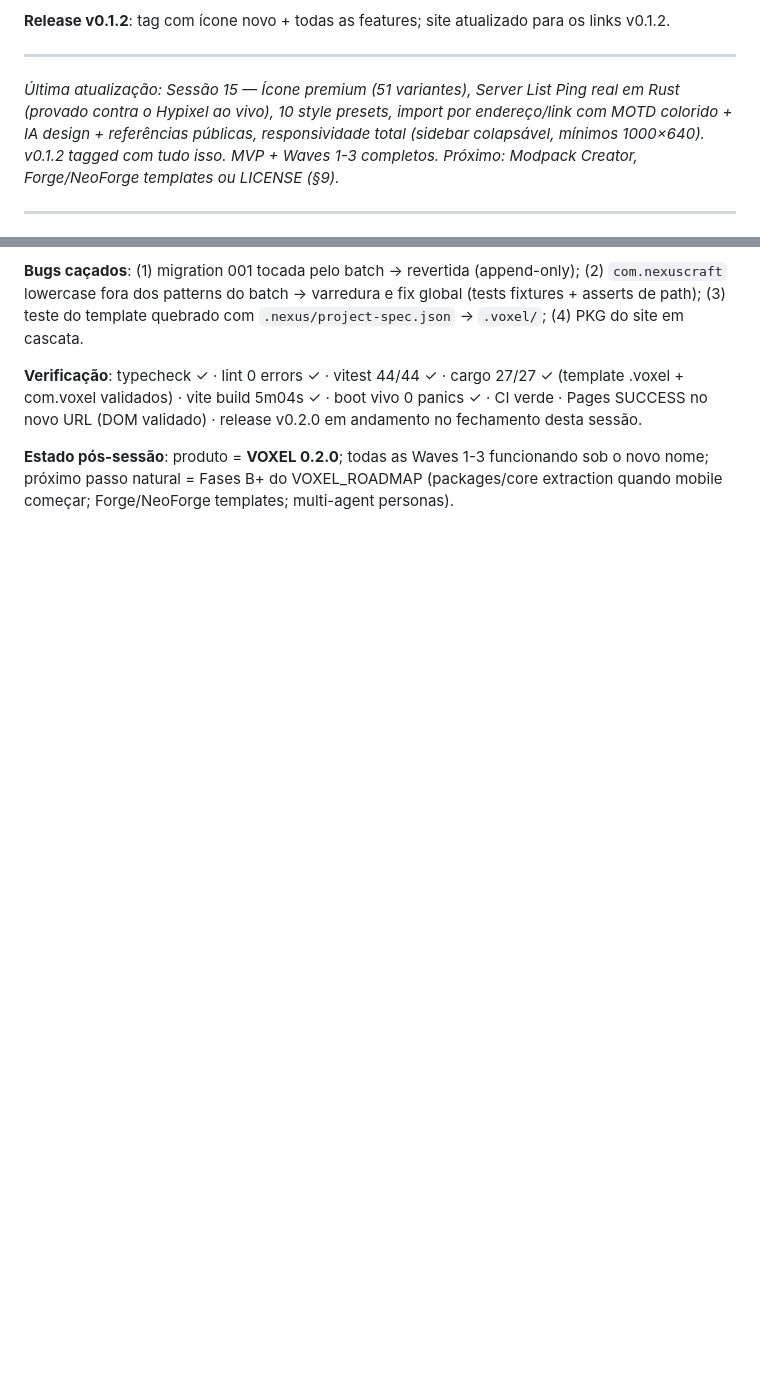
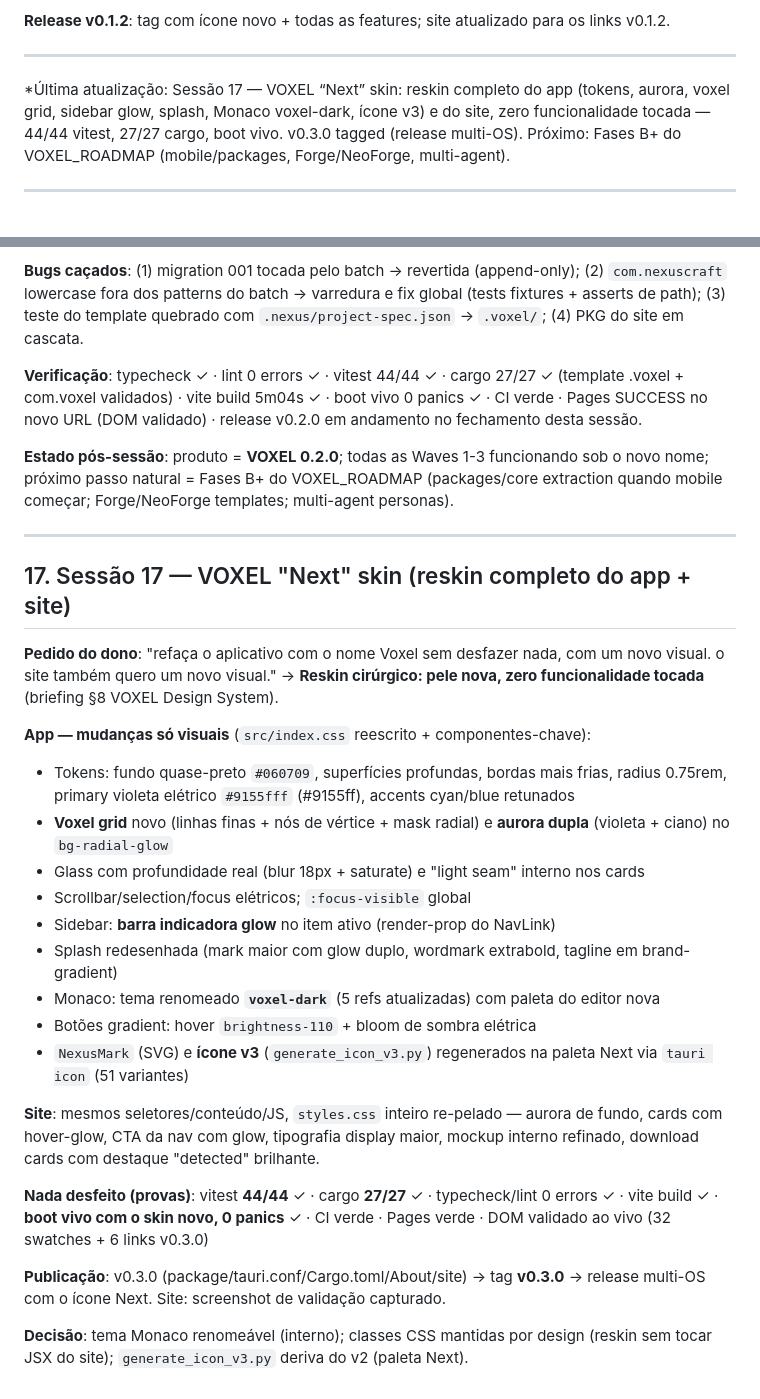
Before and after one commit to yuaberry/nexuscraft-studio, a Markdown page: Plan.md, 2 parts joined by grey strips. Drawn GitHub-style; blank space fills up the shorter version.

Commit message:
docs: Plan.md session 17 — the Next skin (app + site reskin)

```diff
--- a/Plan.md
+++ b/Plan.md
@@ -393,7 +393,7 @@ git log --oneline                   # 25+ commits
 
 ---
 
-*Última atualização: Sessão 15 — Ícone premium (51 variantes), Server List Ping real em Rust (provado contra o Hypixel ao vivo), 10 style presets, import por endereço/link com MOTD colorido + IA design + referências públicas, responsividade total (sidebar colapsável, mínimos 1000×640). v0.1.2 tagged com tudo isso. MVP + Waves 1-3 completos. Próximo: Modpack Creator, Forge/NeoForge templates ou LICENSE (§9).*
+*Última atualização: Sessão 17 — VOXEL “Next” skin: reskin completo do app (tokens, aurora, voxel grid, sidebar glow, splash, Monaco voxel-dark, ícone v3) e do site, zero funcionalidade tocada — 44/44 vitest, 27/27 cargo, boot vivo. v0.3.0 tagged (release multi-OS). Próximo: Fases B+ do VOXEL_ROADMAP (mobile/packages, Forge/NeoForge, multi-agent).
 
 ---
 
@@ -421,3 +421,28 @@ git log --oneline                   # 25+ commits
 **Verificação**: typecheck ✓ · lint 0 errors ✓ · vitest 44/44 ✓ · cargo 27/27 ✓ (template .voxel + com.voxel validados) · vite build 5m04s ✓ · boot vivo 0 panics ✓ · CI verde · Pages SUCCESS no novo URL (DOM validado) · release v0.2.0 em andamento no fechamento desta sessão.
 
 **Estado pós-sessão**: produto = **VOXEL 0.2.0**; todas as Waves 1-3 funcionando sob o novo nome; próximo passo natural = Fases B+ do VOXEL_ROADMAP (packages/core extraction quando mobile começar; Forge/NeoForge templates; multi-agent personas).
+
+---
+
+## 17. Sessão 17 — VOXEL "Next" skin (reskin completo do app + site)
+
+**Pedido do dono**: "refaça o aplicativo com o nome Voxel sem desfazer nada, com um novo visual. o site também quero um novo visual." → **Reskin cirúrgico: pele nova, zero funcionalidade tocada** (briefing §8 VOXEL Design System).
+
+**App — mudanças só visuais** (`src/index.css` reescrito + componentes-chave):
+- Tokens: fundo quase-preto `#060709`, superfícies profundas, bordas mais frias, radius 0.75rem, primary violeta elétrico `#9155fff` (#9155ff), accents cyan/blue retunados
+- **Voxel grid** novo (linhas finas + nós de vértice + mask radial) e **aurora dupla** (violeta + ciano) no `bg-radial-glow`
+- Glass com profundidade real (blur 18px + saturate) e "light seam" interno nos cards
+- Scrollbar/selection/focus elétricos; `:focus-visible` global
+- Sidebar: **barra indicadora glow** no item ativo (render-prop do NavLink)
+- Splash redesenhada (mark maior com glow duplo, wordmark extrabold, tagline em brand-gradient)
+- Monaco: tema renomeado **`voxel-dark`** (5 refs atualizadas) com paleta do editor nova
+- Botões gradient: hover `brightness-110` + bloom de sombra elétrica
+- `NexusMark` (SVG) e **ícone v3** (`generate_icon_v3.py`) regenerados na paleta Next via `tauri icon` (51 variantes)
+
+**Site**: mesmos seletores/conteúdo/JS, `styles.css` inteiro re-pelado — aurora de fundo, cards com hover-glow, CTA da nav com glow, tipografia display maior, mockup interno refinado, download cards com destaque "detected" brilhante.
+
+**Nada desfeito (provas)**: vitest **44/44** ✓ · cargo **27/27** ✓ · typecheck/lint 0 errors ✓ · vite build ✓ · **boot vivo com o skin novo, 0 panics** ✓ · CI verde · Pages verde · DOM validado ao vivo (32 swatches + 6 links v0.3.0)
+
+**Publicação**: v0.3.0 (package/tauri.conf/Cargo.toml/About/site) → tag **v0.3.0** → release multi-OS com o ícone Next. Site: screenshot de validação capturado.
+
+**Decisão**: tema Monaco renomeável (interno); classes CSS mantidas por design (reskin sem tocar JSX do site); `generate_icon_v3.py` deriva do v2 (paleta Next).
```
